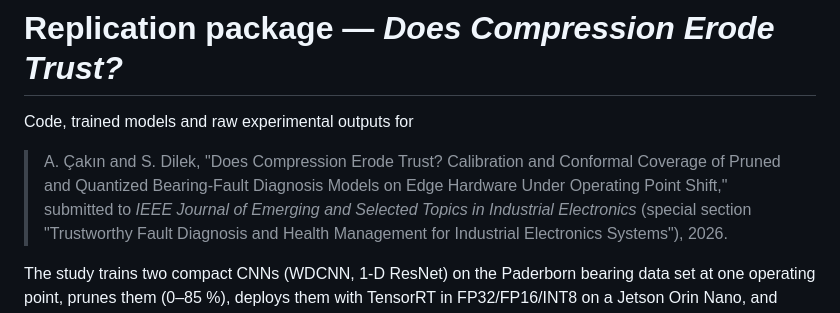
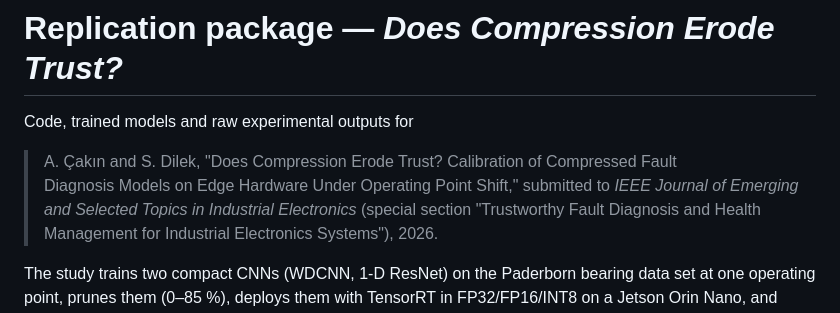
Before and after one commit to sepidi/TrustworthyEdgeFaultDetection, a Markdown page: README.md, the part around the change. Rendered like a GitHub page.

Commit message:
Update README.md
Co-Authored-By: cakinalperen <36760046+cakinalperen@users.noreply.github.com>

```diff
--- a/README.md
+++ b/README.md
@@ -2,9 +2,9 @@
 
 Code, trained models and raw experimental outputs for
 
-> A. Çakın and S. Dilek, "Does Compression Erode Trust? Calibration and Conformal Coverage of Pruned and
-> Quantized Bearing-Fault Diagnosis Models on Edge Hardware Under Operating Point Shift,"
-> submitted to *IEEE Journal of Emerging and Selected Topics in Industrial Electronics* (special section
+> A. Çakın and S. Dilek, "Does Compression Erode Trust? Calibration of Compressed Fault
+> Diagnosis Models on Edge Hardware Under Operating Point Shift," submitted to
+> *IEEE Journal of Emerging and Selected Topics in Industrial Electronics* (special section
 > "Trustworthy Fault Diagnosis and Health Management for Industrial Electronics Systems"), 2026.
 
 The study trains two compact CNNs (WDCNN, 1-D ResNet) on the Paderborn bearing data set at one operating
```
